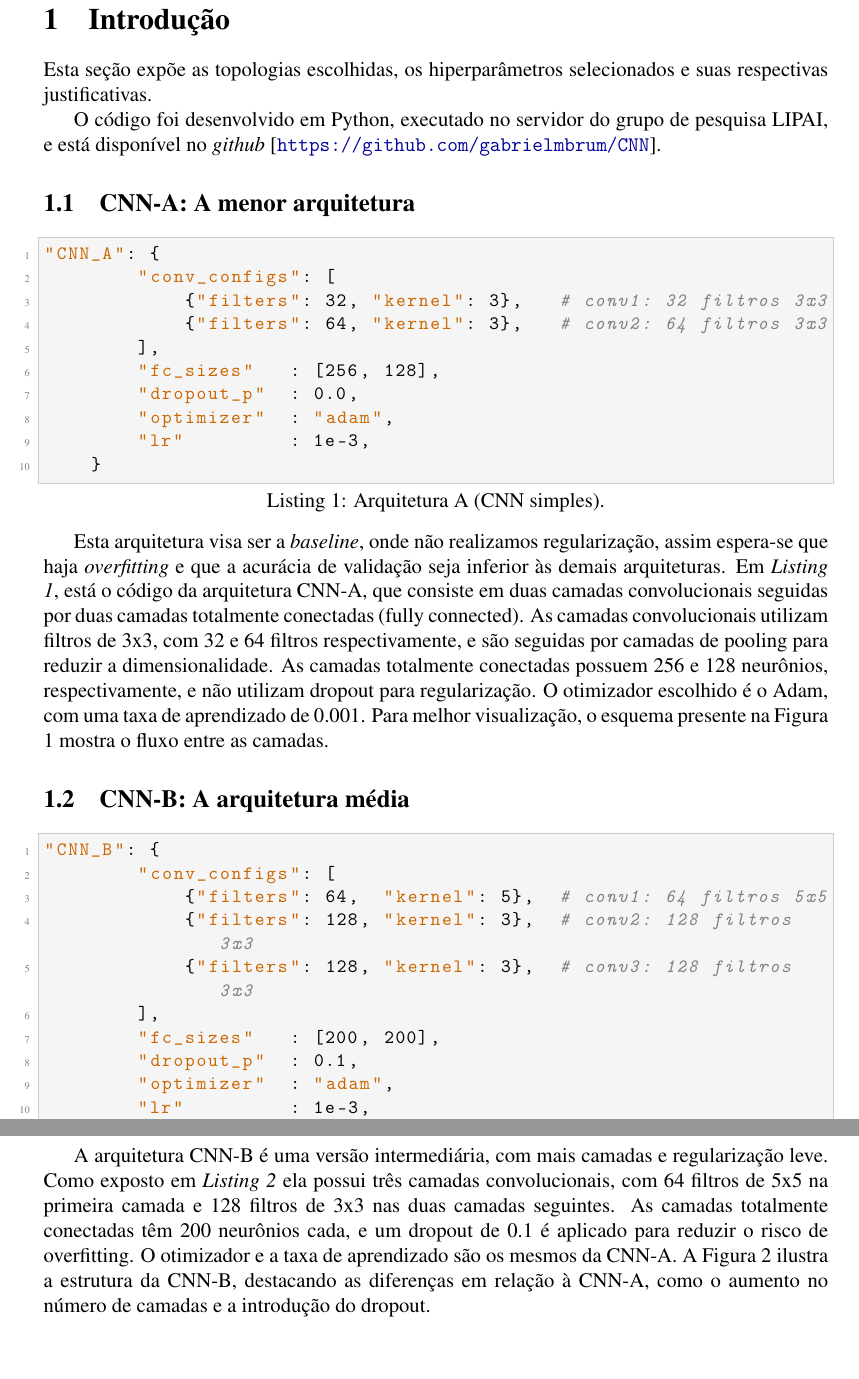
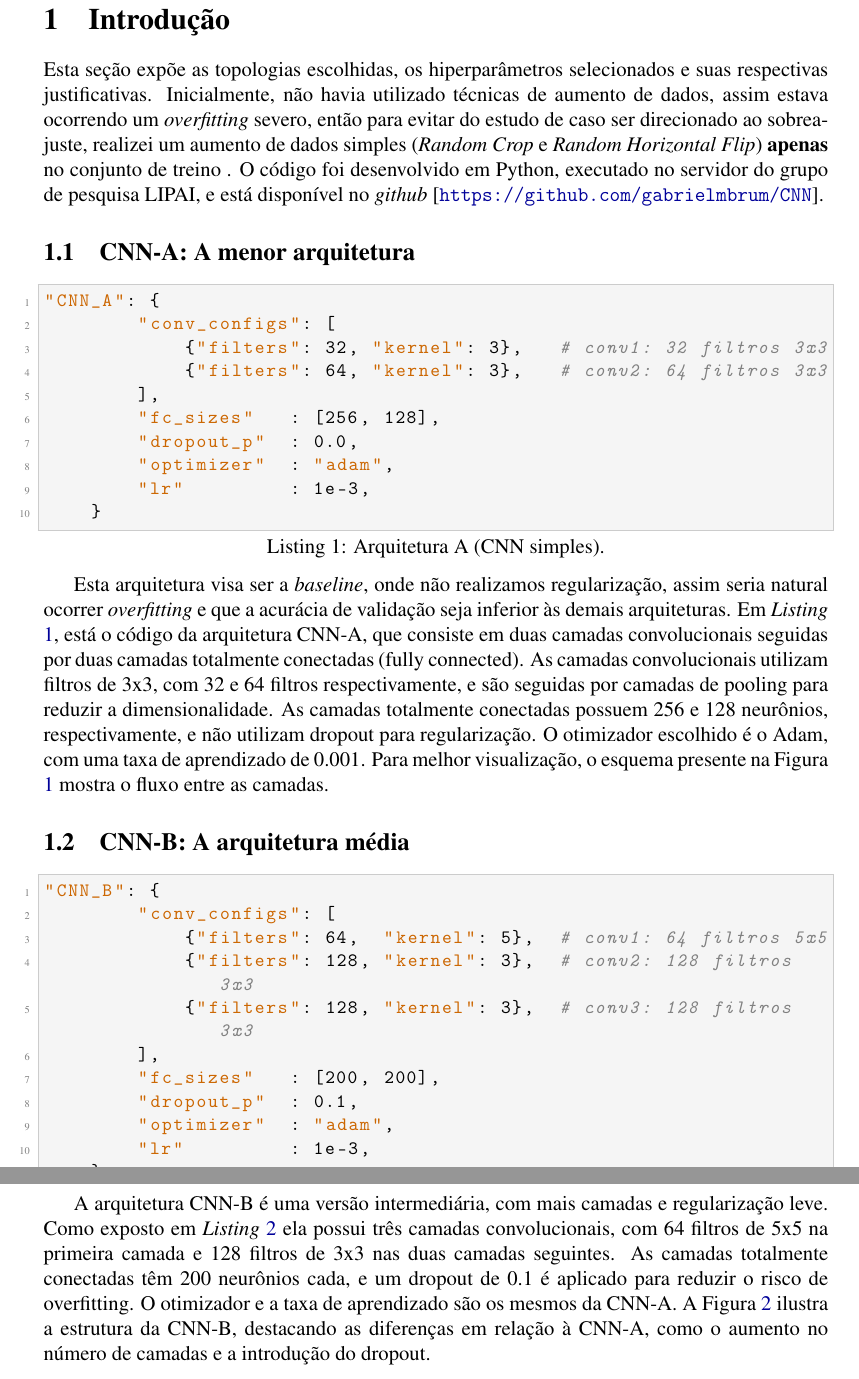
Before and after one commit to gabrielmbrum/CNN, a LaTeX document (report.tex): two parts of pages 2 and 4 of 10, joined at a grey line, cut so that both start at the same text, the shorter picture padded with empty space. Compiled offline with pdfLaTeX.

Commit message:
report ok

```diff
--- a/report.tex
+++ b/report.tex
@@ -60,14 +60,14 @@
 \section{Introdução}
 % ===========================================================================
 
-Esta seção expõe as topologias escolhidas, os hiperparâmetros selecionados e suas respectivas justificativas.
+Esta seção expõe as topologias escolhidas, os hiperparâmetros selecionados e suas respectivas justificativas. Inicialmente, não havia utilizado técnicas de aumento de dados, assim estava ocorrendo um \textit{overfitting} severo, então para evitar do estudo de caso ser direcionado ao sobreajuste, realizei um aumento de dados simples (\textit{Random Crop} e \textit{Random Horizontal Flip}) \textbf{apenas} no conjunto de treino . O código foi desenvolvido em Python, executado no servidor do grupo de pesquisa LIPAI, e está disponível no \textit{github} [\url{https://github.com/gabrielmbrum/CNN}].
 
-O código foi desenvolvido em Python, executado no servidor do grupo de pesquisa LIPAI, e está disponível no \textit{github} [\url{https://github.com/gabrielmbrum/CNN}].
+
 
 
 \subsection{CNN-A: A menor arquitetura}
 
-\begin{lstlisting}[style=python, caption={Arquitetura A (CNN simples).}]
+\begin{lstlisting}[style=python, caption={Arquitetura A (CNN simples).}, label={lst:cnn_a}]
 "CNN_A": {
         "conv_configs": [
             {"filters": 32, "kernel": 3},   # conv1: 32 filtros 3x3
@@ -80,9 +80,9 @@ O código foi desenvolvido em Python, executado no servidor do grupo de pesquisa
     }
 \end{lstlisting}
 
-Esta arquitetura visa ser a \textit{baseline}, onde não realizamos regularização, assim espera-se que haja \textit{overfitting} e que a acurácia de validação seja inferior às demais arquiteturas.
-Em \textit{Listing 1}, está o código da arquitetura CNN-A, que consiste em duas camadas convolucionais seguidas por duas camadas totalmente conectadas (fully connected). As camadas convolucionais utilizam filtros de 3x3, com 32 e 64 filtros respectivamente, e são seguidas por camadas de pooling para reduzir a dimensionalidade. As camadas totalmente conectadas possuem 256 e 128 neurônios, respectivamente, e não utilizam dropout para regularização. O otimizador escolhido é o Adam, com uma taxa de aprendizado de 0.001.
-Para melhor visualização, o esquema presente na Figura 1 mostra o fluxo entre as camadas.
+Esta arquitetura visa ser a \textit{baseline}, onde não realizamos regularização, assim seria natural ocorrer \textit{overfitting} e que a acurácia de validação seja inferior às demais arquiteturas.
+Em \textit{Listing} \ref{lst:cnn_a}, está o código da arquitetura CNN-A, que consiste em duas camadas convolucionais seguidas por duas camadas totalmente conectadas (fully connected). As camadas convolucionais utilizam filtros de 3x3, com 32 e 64 filtros respectivamente, e são seguidas por camadas de pooling para reduzir a dimensionalidade. As camadas totalmente conectadas possuem 256 e 128 neurônios, respectivamente, e não utilizam dropout para regularização. O otimizador escolhido é o Adam, com uma taxa de aprendizado de 0.001.
+Para melhor visualização, o esquema presente na Figura \ref{fig:cnn_a} mostra o fluxo entre as camadas.
 
 \begin{figure}[htpb]
     \centering
@@ -134,7 +134,7 @@ Para melhor visualização, o esquema presente na Figura 1 mostra o fluxo entre
 
 \subsection{CNN-B: A arquitetura média}
 
-\begin{lstlisting}[style=python, caption={Arquitetura B (CNN média).}]
+\begin{lstlisting}[style=python, caption={Arquitetura B (CNN média).}, label={lst:cnn_b}]
 "CNN_B": {
         "conv_configs": [
             {"filters": 64,  "kernel": 5},  # conv1: 64 filtros 5x5
@@ -148,8 +148,8 @@ Para melhor visualização, o esquema presente na Figura 1 mostra o fluxo entre
     }
 \end{lstlisting}
 
-A arquitetura CNN-B é uma versão intermediária, com mais camadas e regularização leve. Como exposto em \textit{Listing 2} ela possui três camadas convolucionais, com 64 filtros de 5x5 na primeira camada e 128 filtros de 3x3 nas duas camadas seguintes. As camadas totalmente conectadas têm 200 neurônios cada, e um dropout de 0.1 é aplicado para reduzir o risco de overfitting. O otimizador e a taxa de aprendizado são os mesmos da CNN-A.
-A Figura 2 ilustra a estrutura da CNN-B, destacando as diferenças em relação à CNN-A, como o aumento no número de camadas e a introdução do dropout.
+A arquitetura CNN-B é uma versão intermediária, com mais camadas e regularização leve. Como exposto em \textit{Listing} \ref{lst:cnn_b} ela possui três camadas convolucionais, com 64 filtros de 5x5 na primeira camada e 128 filtros de 3x3 nas duas camadas seguintes. As camadas totalmente conectadas têm 200 neurônios cada, e um dropout de 0.1 é aplicado para reduzir o risco de overfitting. O otimizador e a taxa de aprendizado são os mesmos da CNN-A.
+A Figura \ref{fig:cnn_b} ilustra a estrutura da CNN-B, destacando as diferenças em relação à CNN-A, como o aumento no número de camadas e a introdução do dropout.
 
 \begin{figure}[htpb]
     \centering
```
Also changed, not shown: report.pdf, report.tex (12 more changed lines).
